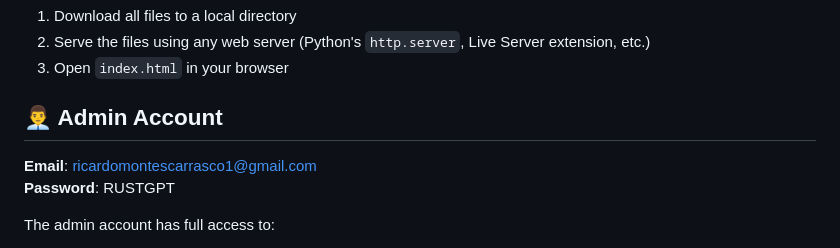
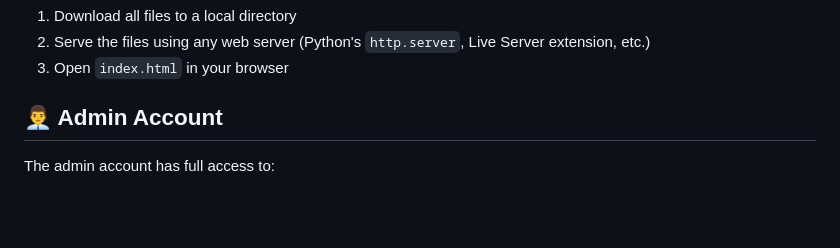
Before and after one commit to Ricmoncar/UBTS_Worlds_Viewer, a Markdown page: README.md, the part around the change. GitHub-like rendering; blank space fills up the shorter version.

```diff
--- a/README.md
+++ b/README.md
@@ -97,9 +97,6 @@ The app uses this Firebase Realtime Database structure:
 
 ## 👨‍💼 Admin Account
 
-**Email**: ricardomontescarrasco1@gmail.com
-**Password**: RUSTGPT
-
 The admin account has full access to:
 - Create/edit/delete any world
 - Access the admin panel
```
